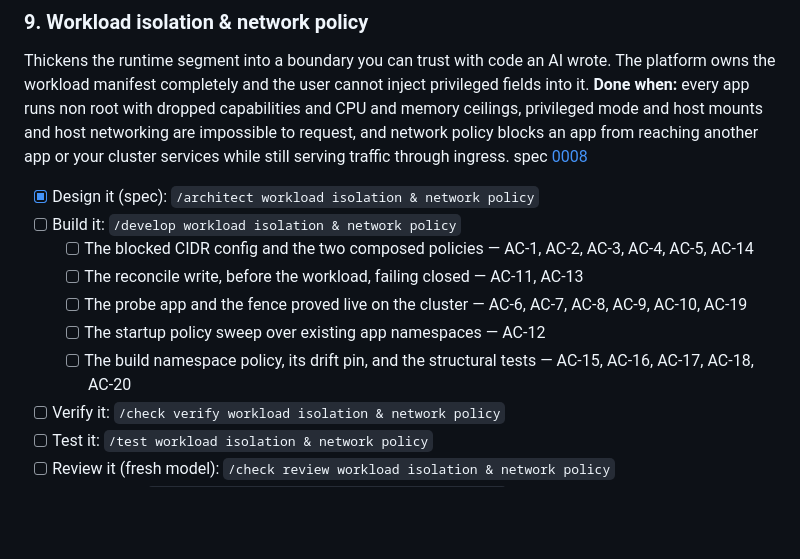
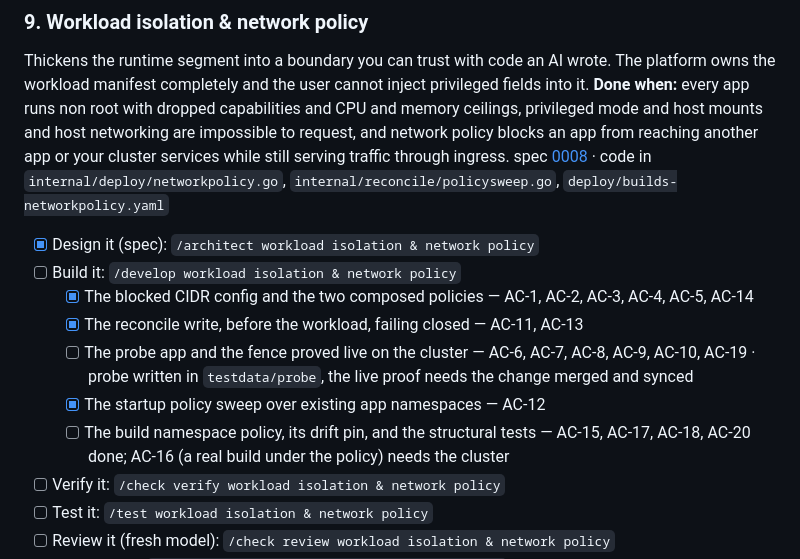
Before and after one commit to toyinogun/deployer, a Markdown page: docs/scope/scope.md, the part around the change. Rendered like a GitHub page; blank space fills up the shorter version.

Commit message:
docs(scope): record the workload isolation build progress

```diff
--- a/docs/scope/scope.md
+++ b/docs/scope/scope.md
@@ -186,14 +186,14 @@ spec [0007](../specs/0007-accounts-tokens-app-ownership/index.md)
 ### 9. Workload isolation & network policy
 Thickens the runtime segment into a boundary you can trust with code an AI wrote. The platform owns the workload manifest completely and the user cannot inject privileged fields into it.
 **Done when:** every app runs non root with dropped capabilities and CPU and memory ceilings, privileged mode and host mounts and host networking are impossible to request, and network policy blocks an app from reaching another app or your cluster services while still serving traffic through ingress.
-spec [0008](../specs/0008-workload-isolation-network-policy/index.md)
+spec [0008](../specs/0008-workload-isolation-network-policy/index.md) · code in `internal/deploy/networkpolicy.go`, `internal/reconcile/policysweep.go`, `deploy/builds-networkpolicy.yaml`
 - [x] Design it (spec): `/architect workload isolation & network policy`
 - [ ] Build it: `/develop workload isolation & network policy`
-  - [ ] The blocked CIDR config and the two composed policies — AC-1, AC-2, AC-3, AC-4, AC-5, AC-14
-  - [ ] The reconcile write, before the workload, failing closed — AC-11, AC-13
-  - [ ] The probe app and the fence proved live on the cluster — AC-6, AC-7, AC-8, AC-9, AC-10, AC-19
-  - [ ] The startup policy sweep over existing app namespaces — AC-12
-  - [ ] The build namespace policy, its drift pin, and the structural tests — AC-15, AC-16, AC-17, AC-18, AC-20
+  - [x] The blocked CIDR config and the two composed policies — AC-1, AC-2, AC-3, AC-4, AC-5, AC-14
+  - [x] The reconcile write, before the workload, failing closed — AC-11, AC-13
+  - [ ] The probe app and the fence proved live on the cluster — AC-6, AC-7, AC-8, AC-9, AC-10, AC-19 · probe written in `testdata/probe`, the live proof needs the change merged and synced
+  - [x] The startup policy sweep over existing app namespaces — AC-12
+  - [ ] The build namespace policy, its drift pin, and the structural tests — AC-15, AC-17, AC-18, AC-20 done; AC-16 (a real build under the policy) needs the cluster
 - [ ] Verify it: `/check verify workload isolation & network policy`
 - [ ] Test it: `/test workload isolation & network policy`
 - [ ] Review it (fresh model): `/check review workload isolation & network policy`
```
Also changed, not shown: 1 other file.
